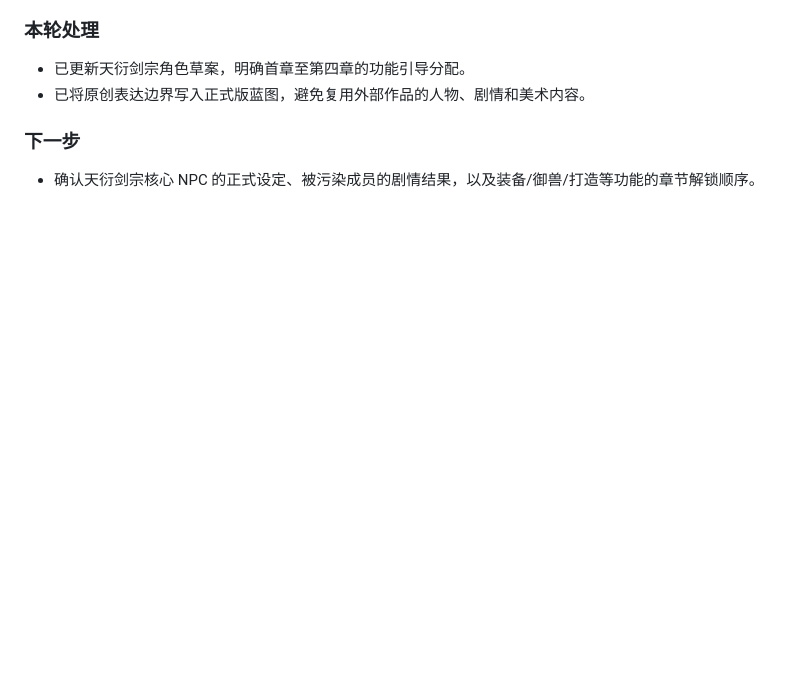
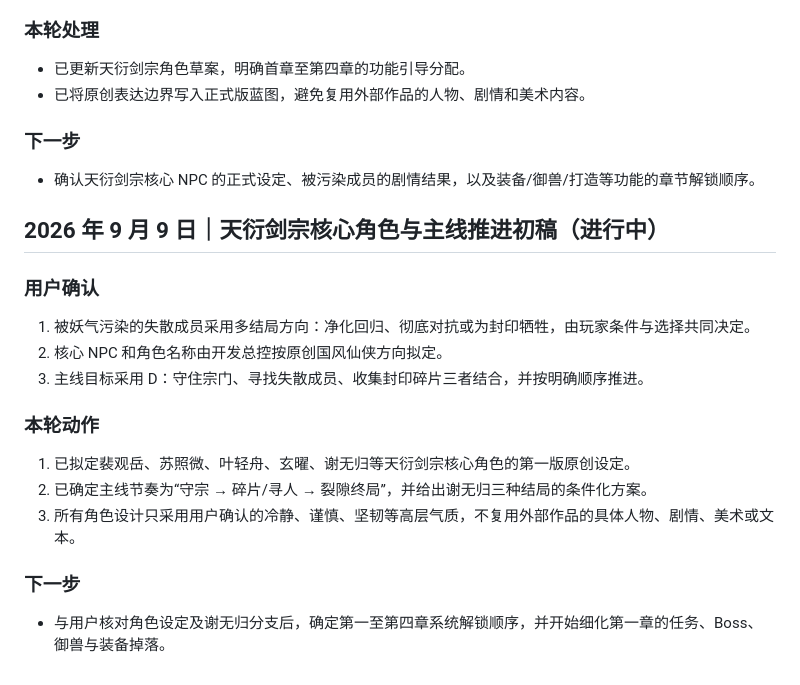
Before and after one commit to wanhon535/web-saas-game, a Markdown page: docs/07_开发进度与交接日志.md, the part around the change. GitHub-like rendering; blank space fills up the shorter version.

```diff
--- a/docs/07_开发进度与交接日志.md
+++ b/docs/07_开发进度与交接日志.md
@@ -292,3 +292,18 @@
 
 ### 下一步
 - 确认天衍剑宗核心 NPC 的正式设定、被污染成员的剧情结果，以及装备/御兽/打造等功能的章节解锁顺序。
+
+## 2026 年 9 月 9 日｜天衍剑宗核心角色与主线推进初稿（进行中）
+
+### 用户确认
+1. 被妖气污染的失散成员采用多结局方向：净化回归、彻底对抗或为封印牺牲，由玩家条件与选择共同决定。
+2. 核心 NPC 和角色名称由开发总控按原创国风仙侠方向拟定。
+3. 主线目标采用 D：守住宗门、寻找失散成员、收集封印碎片三者结合，并按明确顺序推进。
+
+### 本轮动作
+1. 已拟定裴观岳、苏照微、叶轻舟、玄曜、谢无归等天衍剑宗核心角色的第一版原创设定。
+2. 已确定主线节奏为“守宗 → 碎片/寻人 → 裂隙终局”，并给出谢无归三种结局的条件化方案。
+3. 所有角色设计只采用用户确认的冷静、谨慎、坚韧等高层气质，不复用外部作品的具体人物、剧情、美术或文本。
+
+### 下一步
+- 与用户核对角色设定及谢无归分支后，确定第一至第四章系统解锁顺序，并开始细化第一章的任务、Boss、御兽与装备掉落。
```
Also changed, not shown: docs/09_首发章节与内容配置（草案）.md (+2 -0 lines), docs/10_天衍剑宗残存角色与功能规划（草案）.md (+38 -9 lines).
